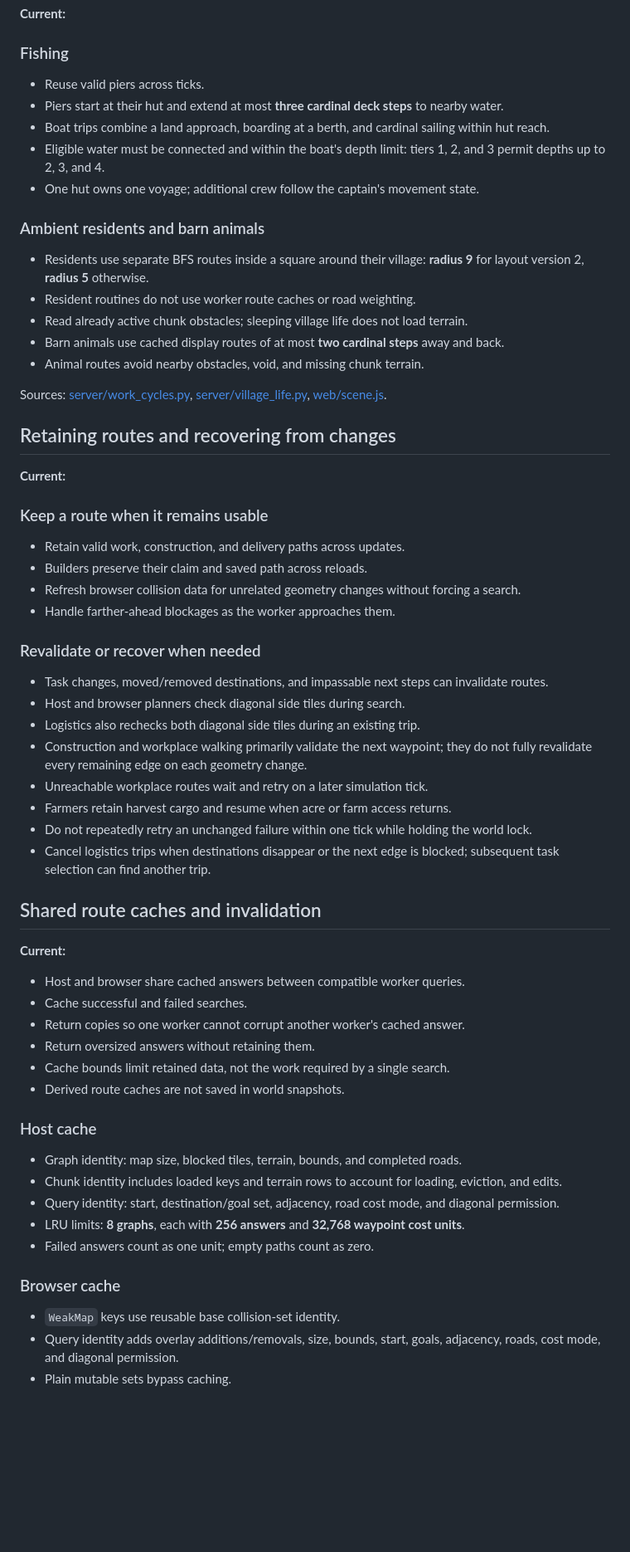
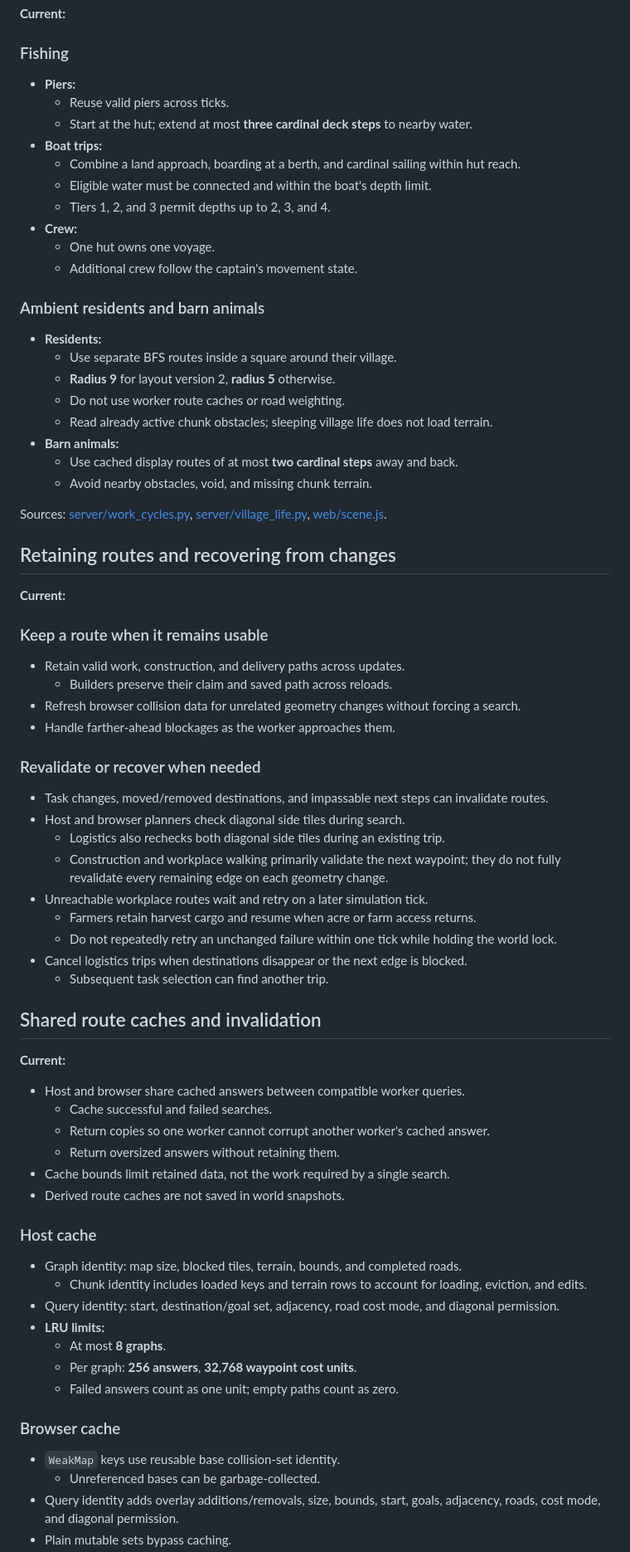
Before and after one commit to Loevano/grass-valley, a Markdown page: docs/PATHING.md, the part around one of its changes. Shown at 83% size. Rendered like a GitHub page; blank space fills up the shorter version.

```diff
--- a/docs/PATHING.md
+++ b/docs/PATHING.md
@@ -204,21 +236,27 @@ Sources: `woodcutting_source` in [server/server.py](../server/server.py),
 
 ### Fishing
 
-- Reuse valid piers across ticks.
-- Piers start at their hut and extend at most **three cardinal deck steps** to nearby water.
-- Boat trips combine a land approach, boarding at a berth, and cardinal sailing within hut reach.
-- Eligible water must be connected and within the boat's depth limit:
-  tiers 1, 2, and 3 permit depths up to 2, 3, and 4.
-- One hut owns one voyage; additional crew follow the captain's movement state.
+- **Piers:**
+  - Reuse valid piers across ticks.
+  - Start at the hut; extend at most **three cardinal deck steps** to nearby water.
+- **Boat trips:**
+  - Combine a land approach, boarding at a berth, and cardinal sailing within hut reach.
+  - Eligible water must be connected and within the boat's depth limit.
+  - Tiers 1, 2, and 3 permit depths up to 2, 3, and 4.
+- **Crew:**
+  - One hut owns one voyage.
+  - Additional crew follow the captain's movement state.
 
 ### Ambient residents and barn animals
 
-- Residents use separate BFS routes inside a square around their village:
-  **radius 9** for layout version 2, **radius 5** otherwise.
-- Resident routines do not use worker route caches or road weighting.
-- Read already active chunk obstacles; sleeping village life does not load terrain.
-- Barn animals use cached display routes of at most **two cardinal steps** away and back.
-- Animal routes avoid nearby obstacles, void, and missing chunk terrain.
+- **Residents:**
+  - Use separate BFS routes inside a square around their village.
+  - **Radius 9** for layout version 2, **radius 5** otherwise.
+  - Do not use worker route caches or road weighting.
+  - Read already active chunk obstacles; sleeping village life does not load terrain.
+- **Barn animals:**
+  - Use cached display routes of at most **two cardinal steps** away and back.
+  - Avoid nearby obstacles, void, and missing chunk terrain.
 
 Sources: [server/work_cycles.py](../server/work_cycles.py),
 [server/village_life.py](../server/village_life.py), [web/scene.js](../web/scene.js).
@@ -230,7 +268,7 @@ Sources: [server/work_cycles.py](../server/work_cycles.py),
 ### Keep a route when it remains usable
 
 - Retain valid work, construction, and delivery paths across updates.
-- Builders preserve their claim and saved path across reloads.
+  - Builders preserve their claim and saved path across reloads.
 - Refresh browser collision data for unrelated geometry changes without forcing a search.
 - Handle farther-ahead blockages as the worker approaches them.
 
@@ -238,37 +276,40 @@ Sources: [server/work_cycles.py](../server/work_cycles.py),
 
 - Task changes, moved/removed destinations, and impassable next steps can invalidate routes.
 - Host and browser planners check diagonal side tiles during search.
-- Logistics also rechecks both diagonal side tiles during an existing trip.
-- Construction and workplace walking primarily validate the next waypoint;
-  they do not fully revalidate every remaining edge on each geometry change.
+  - Logistics also rechecks both diagonal side tiles during an existing trip.
+  - Construction and workplace walking primarily validate the next waypoint;
+    they do not fully revalidate every remaining edge on each geometry change.
 - Unreachable workplace routes wait and retry on a later simulation tick.
-- Farmers retain harvest cargo and resume when acre or farm access returns.
-- Do not repeatedly retry an unchanged failure within one tick while holding the world lock.
-- Cancel logistics trips when destinations disappear or the next edge is blocked;
-  subsequent task selection can find another trip.
+  - Farmers retain harvest cargo and resume when acre or farm access returns.
+  - Do not repeatedly retry an unchanged failure within one tick while holding the world lock.
+- Cancel logistics trips when destinations disappear or the next edge is blocked.
+  - Subsequent task selection can find another trip.
 
 ## Shared route caches and invalidation
 
 **Current:**
 
 - Host and browser share cached answers between compatible worker queries.
-- Cache successful and failed searches.
-- Return copies so one worker cannot corrupt another worker's cached answer.
-- Return oversized answers without retaining them.
+  - Cache successful and failed searches.
+  - Return copies so one worker cannot corrupt another worker's cached answer.
+  - Return oversized answers without retaining them.
 - Cache bounds limit retained data, not the work required by a single search.
 - Derived route caches are not saved in world snapshots.
 
 ### Host cache
 
 - Graph identity: map size, blocked tiles, terrain, bounds, and completed roads.
-- Chunk identity includes loaded keys and terrain rows to account for loading, eviction, and edits.
+  - Chunk identity includes loaded keys and terrain rows to account for loading, eviction, and edits.
 - Query identity: start, destination/goal set, adjacency, road cost mode, and diagonal permission.
-- LRU limits: **8 graphs**, each with **256 answers** and **32,768 waypoint cost units**.
-- Failed answers count as one unit; empty paths count as zero.
+- **LRU limits:**
+  - At most **8 graphs**.
+  - Per graph: **256 answers**, **32,768 waypoint cost units**.
+  - Failed answers count as one unit; empty paths count as zero.
 
 ### Browser cache
 
 - `WeakMap` keys use reusable base collision-set identity.
+  - Unreferenced bases can be garbage-collected.
 - Query identity adds overlay additions/removals, size, bounds, start, goals,
   adjacency, roads, cost mode, and diagonal permission.
 - Plain mutable sets bypass caching.
```
Also changed, not shown: other parts of docs/PATHING.md (+155 -117 lines).
